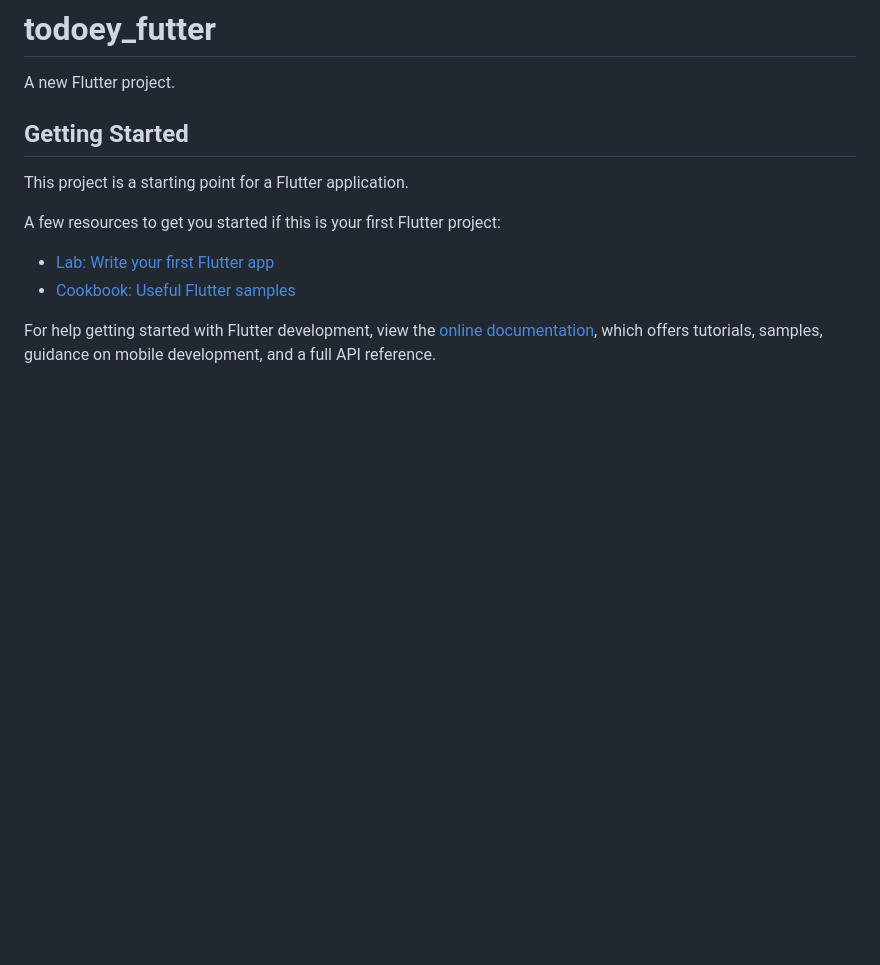
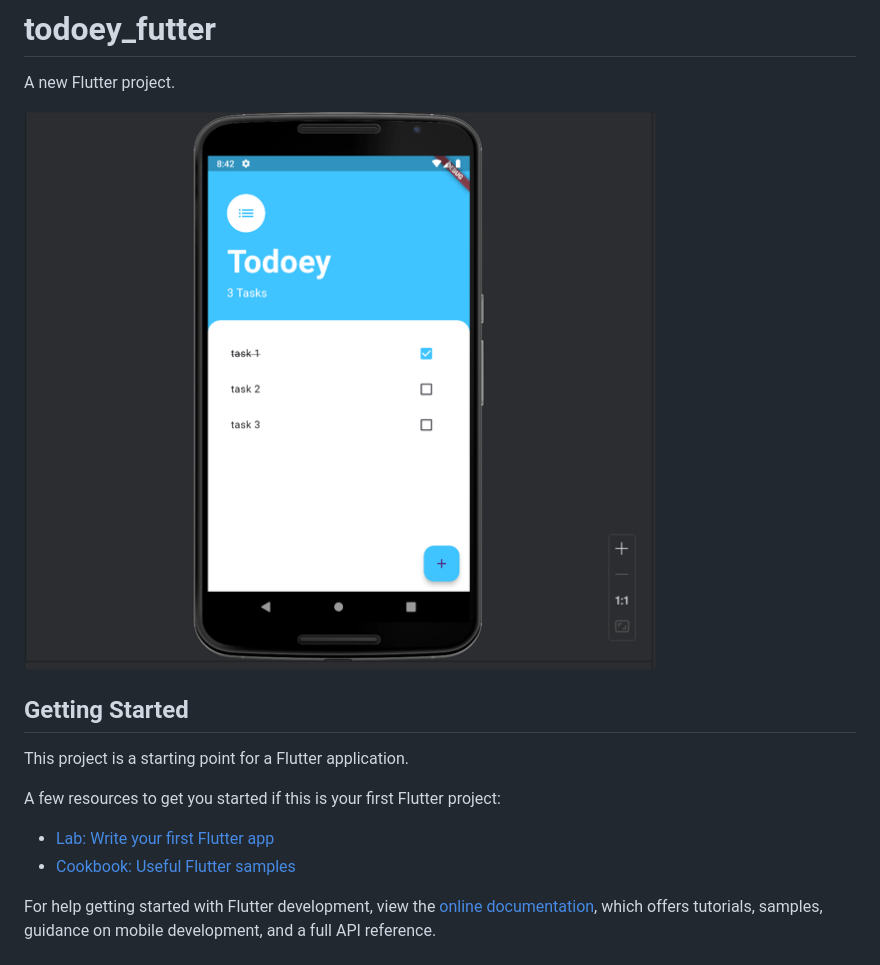
Before and after one commit to mabaoguo9527/udemy_flutter, a Markdown page: todoey_futter/README.md, the part around the change. Rendered like a GitHub page; pictures changed too: todoey_futter/img.png (added); blank space fills up the shorter version.

Commit message:
upd

```diff
--- a/todoey_futter/README.md
+++ b/todoey_futter/README.md
@@ -1,6 +1,8 @@
 # todoey_futter
 
 A new Flutter project.
+
+![img.png](img.png)
 
 ## Getting Started
 
```
